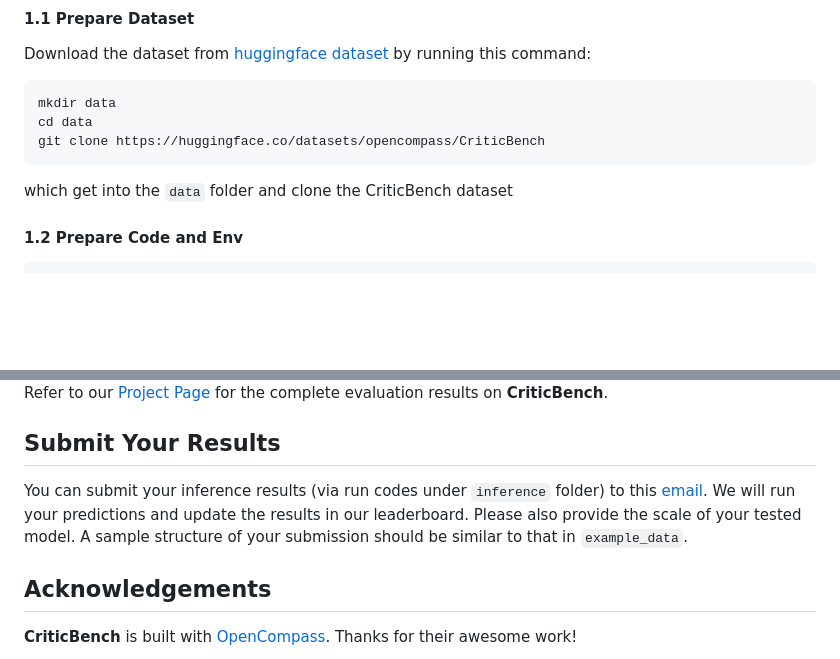
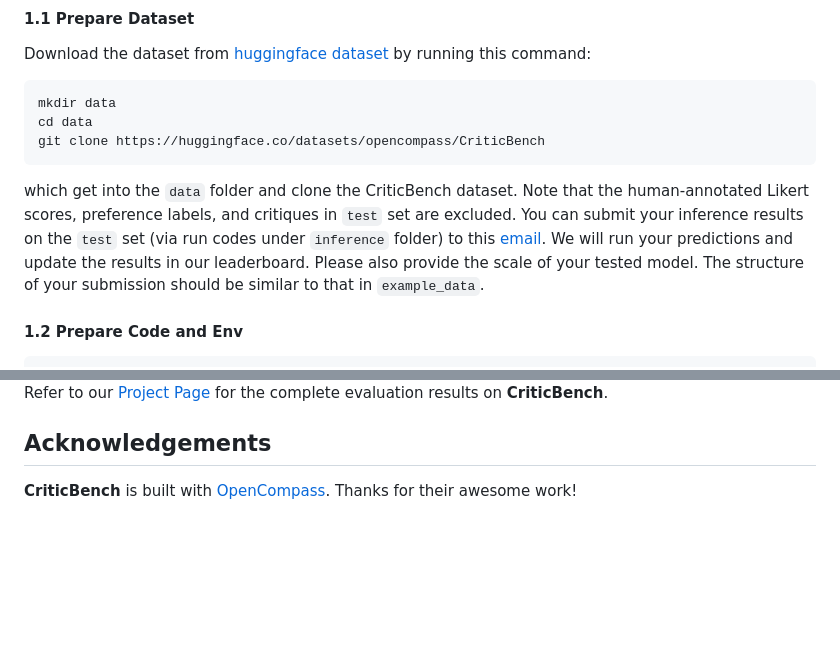
Before and after one commit to open-compass/CriticEval, a Markdown page: README.md, 2 parts joined by grey strips. Drawn GitHub-style; blank space fills up the shorter version.

````diff
--- a/README.md
+++ b/README.md
@@ -54,7 +54,10 @@ mkdir data
 cd data
 git clone https://huggingface.co/datasets/opencompass/CriticBench
 ```
-which get into the `data` folder and clone the CriticBench dataset
+which get into the `data` folder and clone the CriticBench dataset.
+Note that the human-annotated Likert scores, preference labels, and critiques in `test` set are excluded.
+You can submit your inference results on the `test` set (via run codes under `inference` folder) to this [email](lantiangmftby@gmail.com). We will run your predictions and update the results in our leaderboard. Please also provide the scale of your tested model.
+The structure of your submission should be similar to that in `example_data`.
 
 #### 1.2 Prepare Code and Env
 
@@ -197,9 +200,6 @@ The Objective evaluation results of some representation LLMs are shown:
 
 Refer to our [Project Page](https://open-compass.github.io/CriticBench/) for the complete evaluation results on <b>CriticBench</b>.
 
-## Submit Your Results
-
-You can submit your inference results (via run codes under `inference` folder) to this [email](lantiangmftby@gmail.com). We will run your predictions and update the results in our leaderboard. Please also provide the scale of your tested model. A sample structure of your submission should be similar to that in `example_data`.
 
 ## Acknowledgements
 
````
